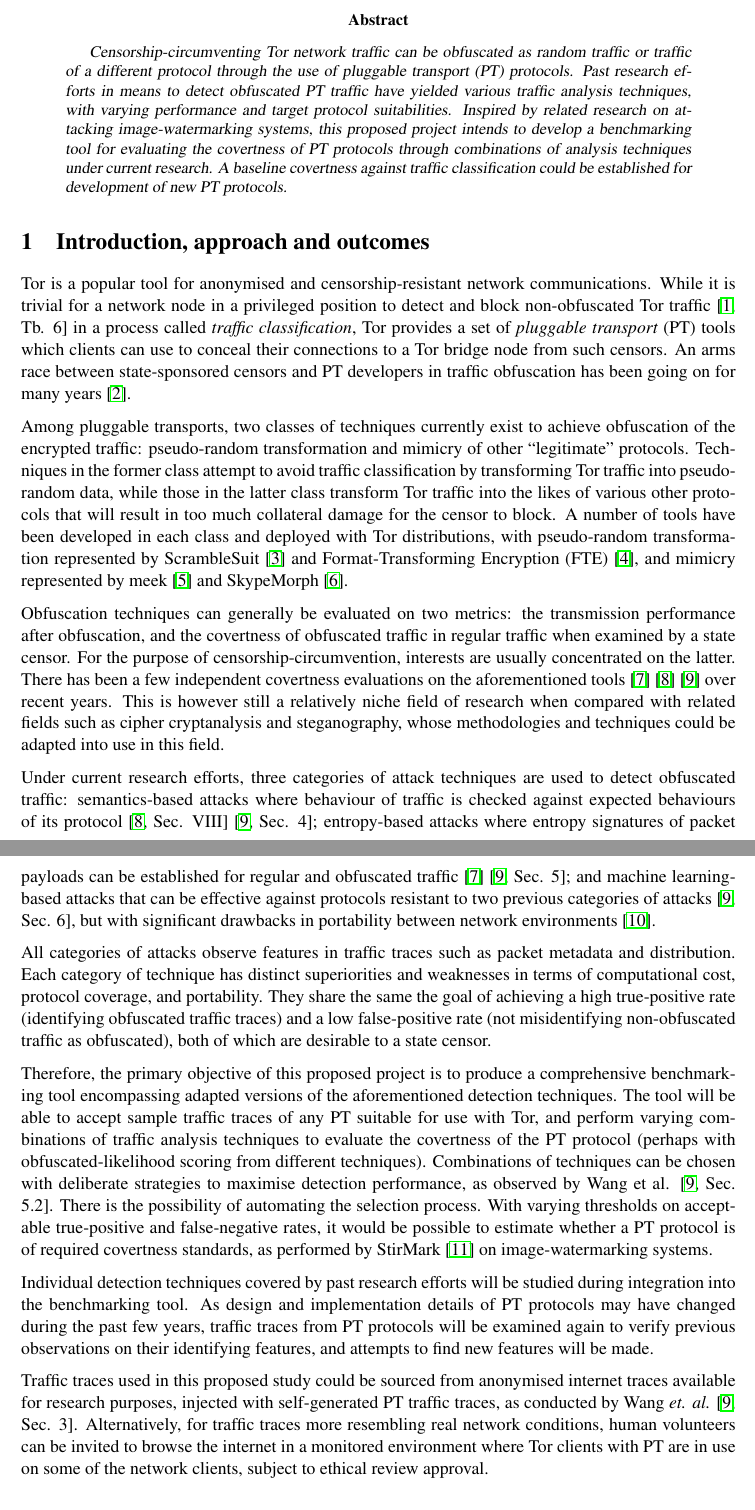
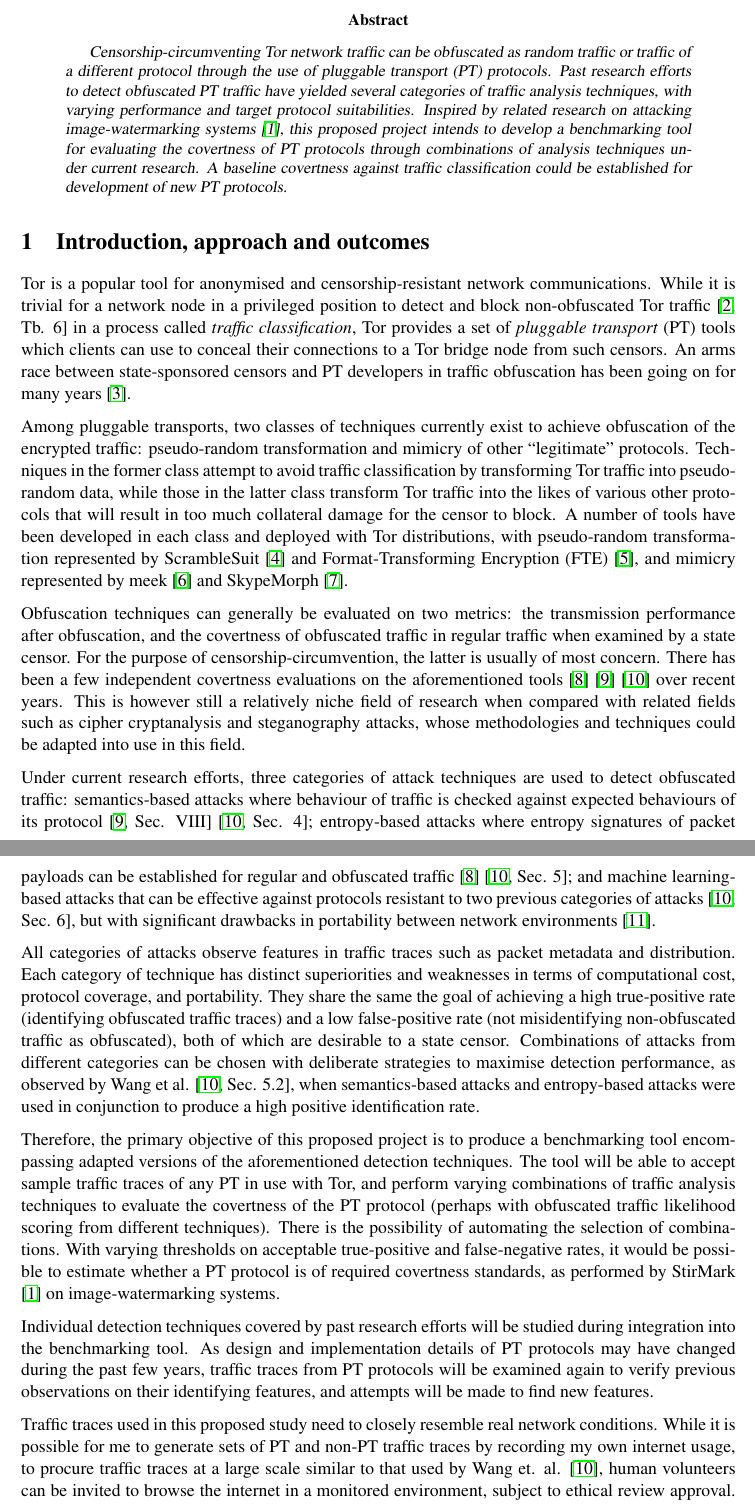
Before and after one commit to chongyangshi/CovertMark, a LaTeX paper (Proposal/ACSProposal.tex): two parts of pages 1 and 2 of 4, joined at a grey line, cut so that both start at the same text. Compiled offline with pdfLaTeX.

Commit message:
Modifications and corrections of proposal.

```diff
--- a/Proposal/ACSProposal.tex
+++ b/Proposal/ACSProposal.tex
@@ -14,7 +14,7 @@
 \vspace{1em}
 
 \begin{abstract}
-\textsl{Censorship-circumventing Tor network traffic can be obfuscated as random traffic or traffic of a different protocol through the use of pluggable transport (PT) protocols. Past research efforts in means to detect obfuscated PT traffic have yielded various traffic analysis techniques, with varying performance and target protocol suitabilities. Inspired by related research on attacking image-watermarking systems, this proposed project intends to develop a benchmarking tool for evaluating the covertness of PT protocols through combinations of analysis techniques under current research. A baseline covertness against traffic classification could be established for development of new PT protocols.}
+\textsl{Censorship-circumventing Tor network traffic can be obfuscated as random traffic or traffic of a different protocol through the use of pluggable transport (PT) protocols. Past research efforts to detect obfuscated PT traffic have yielded several categories of traffic analysis techniques, with varying performance and target protocol suitabilities. Inspired by related research on attacking image-watermarking systems \cite{petitcolas1998attacks}, this proposed project intends to develop a benchmarking tool for evaluating the covertness of PT protocols through combinations of analysis techniques under current research. A baseline covertness against traffic classification could be established for development of new PT protocols.}
 \end{abstract}
 
 \section{Introduction, approach and outcomes}
@@ -23,17 +23,17 @@ Tor is a popular tool for anonymised and censorship-resistant network communicat
 
 Among pluggable transports, two classes of techniques currently exist to achieve obfuscation of the encrypted traffic: pseudo-random transformation and mimicry of other ``legitimate'' protocols. Techniques in the former class attempt to avoid traffic classification by transforming Tor traffic into pseudo-random data, while those in the latter class transform Tor traffic into the likes of various other protocols that will result in too much collateral damage for the censor to block. A number of tools have been developed in each class and deployed with Tor distributions, with pseudo-random transformation represented by ScrambleSuit \cite{winter2013scramblesuit} and Format-Transforming Encryption (FTE) \cite{dyer2013protocol}, and mimicry represented by meek \cite{fifield2015blocking} and SkypeMorph \cite{mohajeri2012skypemorph}.
 
-Obfuscation techniques can generally be evaluated on two metrics: the transmission performance after obfuscation, and the covertness of obfuscated traffic in regular traffic when examined by a state censor. For the purpose of censorship-circumvention, interests are usually concentrated on the latter. There has been a few independent covertness evaluations on the aforementioned tools \cite{tan2015towards} \cite{houmansadr2013parrot} \cite{wang2015seeing} over recent years. This is however still a relatively niche field of research when compared with related fields such as cipher cryptanalysis and steganography, whose methodologies and techniques could be adapted into use in this field.
+Obfuscation techniques can generally be evaluated on two metrics: the transmission performance after obfuscation, and the covertness of obfuscated traffic in regular traffic when examined by a state censor. For the purpose of censorship-circumvention, the latter is usually of most concern. There has been a few independent covertness evaluations on the aforementioned tools \cite{tan2015towards} \cite{houmansadr2013parrot} \cite{wang2015seeing} over recent years. This is however still a relatively niche field of research when compared with related fields such as cipher cryptanalysis and steganography attacks, whose methodologies and techniques could be adapted into use in this field.
 
 Under current research efforts, three categories of attack techniques are used to detect obfuscated traffic: semantics-based attacks where behaviour of traffic is checked against expected behaviours of its protocol \cite[Sec. VIII]{houmansadr2013parrot} \cite[Sec. 4]{wang2015seeing}; entropy-based attacks where entropy signatures of packet payloads can be established for regular and obfuscated traffic \cite{tan2015towards} \cite[Sec. 5]{wang2015seeing}; and machine learning-based attacks that can be effective against protocols resistant to two previous categories of attacks \cite[Sec. 6]{wang2015seeing}, but with significant drawbacks in portability between network environments \cite{dixon2016network}.
 
-All categories of attacks observe features in traffic traces such as packet metadata and distribution. Each category of technique has distinct superiorities and weaknesses in terms of computational cost, protocol coverage, and portability. They share the same the goal of achieving a high true-positive rate (identifying obfuscated traffic traces) and a low false-positive rate (not misidentifying non-obfuscated traffic as obfuscated), both of which are desirable to a state censor.
+All categories of attacks observe features in traffic traces such as packet metadata and distribution. Each category of technique has distinct superiorities and weaknesses in terms of computational cost, protocol coverage, and portability. They share the same the goal of achieving a high true-positive rate (identifying obfuscated traffic traces) and a low false-positive rate (not misidentifying non-obfuscated traffic as obfuscated), both of which are desirable to a state censor. Combinations of attacks from different categories can be chosen with deliberate strategies to maximise detection performance, as observed by Wang et al. \cite[Sec. 5.2]{wang2015seeing}, when semantics-based attacks and entropy-based attacks were used in conjunction to produce a high positive identification rate.
 
-Therefore, the primary objective of this proposed project is to produce a comprehensive benchmarking tool encompassing adapted versions of the aforementioned detection techniques. The tool will be able to accept sample traffic traces of any PT suitable for use with Tor, and perform varying combinations of traffic analysis techniques to evaluate the covertness of the PT protocol (perhaps with obfuscated-likelihood scoring from different techniques). Combinations of techniques can be chosen with deliberate strategies to maximise detection performance, as observed by Wang et al. \cite[Sec. 5.2]{wang2015seeing}. There is the possibility of automating the selection process. With varying thresholds on acceptable true-positive and false-negative rates, it would be possible to estimate whether a PT protocol is of required covertness standards, as performed by StirMark \cite{petitcolas1998attacks} on image-watermarking systems.
+Therefore, the primary objective of this proposed project is to produce a benchmarking tool encompassing adapted versions of the aforementioned detection techniques. The tool will be able to accept sample traffic traces of any PT in use with Tor, and perform varying combinations of traffic analysis techniques to evaluate the covertness of the PT protocol (perhaps with obfuscated traffic likelihood scoring from different techniques). There is the possibility of automating the selection of combinations. With varying thresholds on acceptable true-positive and false-negative rates, it would be possible to estimate whether a PT protocol is of required covertness standards, as performed by StirMark \cite{petitcolas1998attacks} on image-watermarking systems.
 
-Individual detection techniques covered by past research efforts will be studied during integration into the benchmarking tool. As design and implementation details of PT protocols may have changed during the past few years, traffic traces from PT protocols will be examined again to verify previous observations on their identifying features, and attempts to find new features will be made.
+Individual detection techniques covered by past research efforts will be studied during integration into the benchmarking tool. As design and implementation details of PT protocols may have changed during the past few years, traffic traces from PT protocols will be examined again to verify previous observations on their identifying features, and attempts will be made to find new features.
 
-Traffic traces used in this proposed study could be sourced from anonymised internet traces available for research purposes, injected with self-generated PT traffic traces, as conducted by Wang \emph{et. al.} \cite[Sec. 3]{wang2015seeing}. Alternatively, for traffic traces more resembling real network conditions, human volunteers can be invited to browse the internet in a monitored environment where Tor clients with PT are in use on some of the network clients, subject to ethical review approval.
+Traffic traces used in this proposed study need to closely resemble real network conditions. While it is possible for me to generate sets of PT and non-PT traffic traces by recording my own internet usage, to procure traffic traces at a large scale similar to that used by Wang et. al. \cite{wang2015seeing}, human volunteers can be invited to browse the internet in a monitored environment, subject to ethical review approval. This especially applies to non-PT traffic required to assess false-positive detection rates.
 
 
 \section{Workplan (500 words)}
```
Also changed, not shown: Proposal/ACSProposal.pdf, Proposal/ACSProposal.tex (18 more changed lines).
